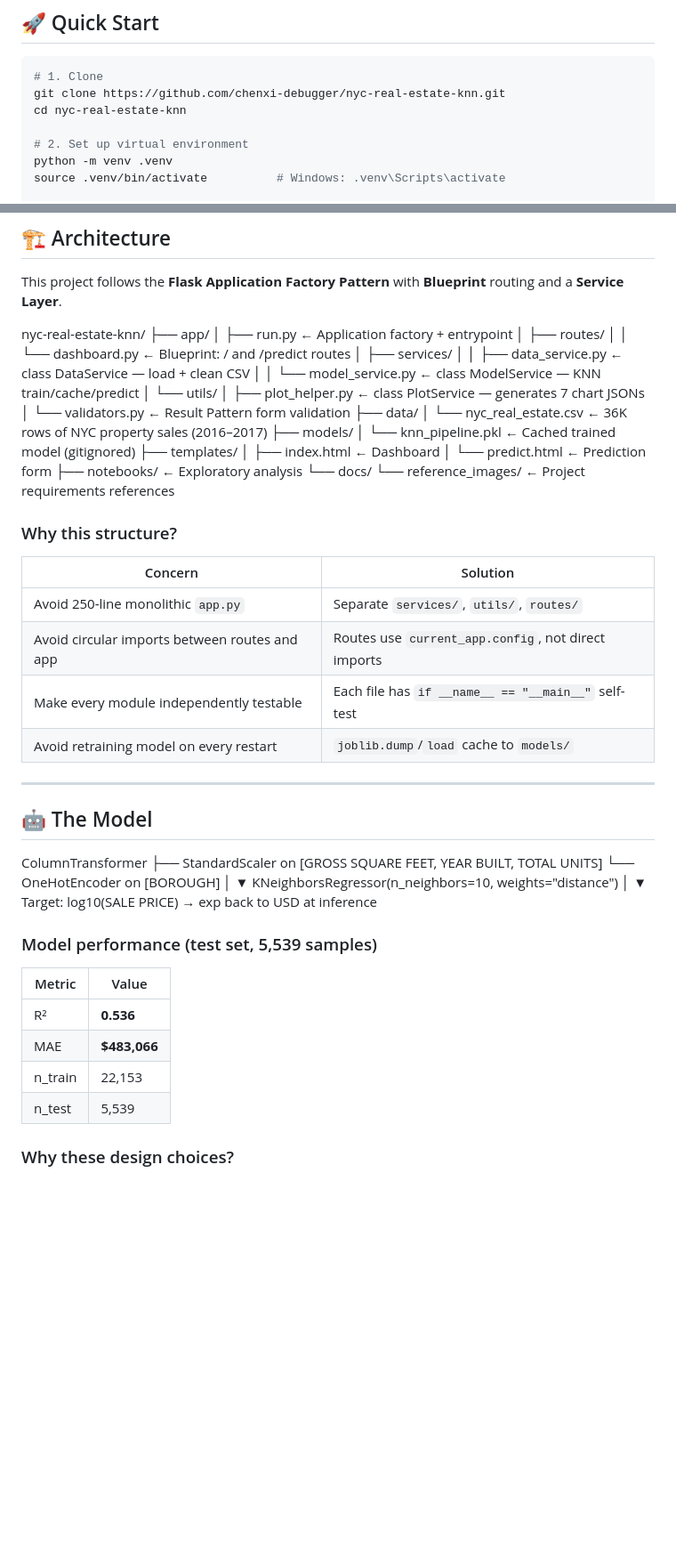
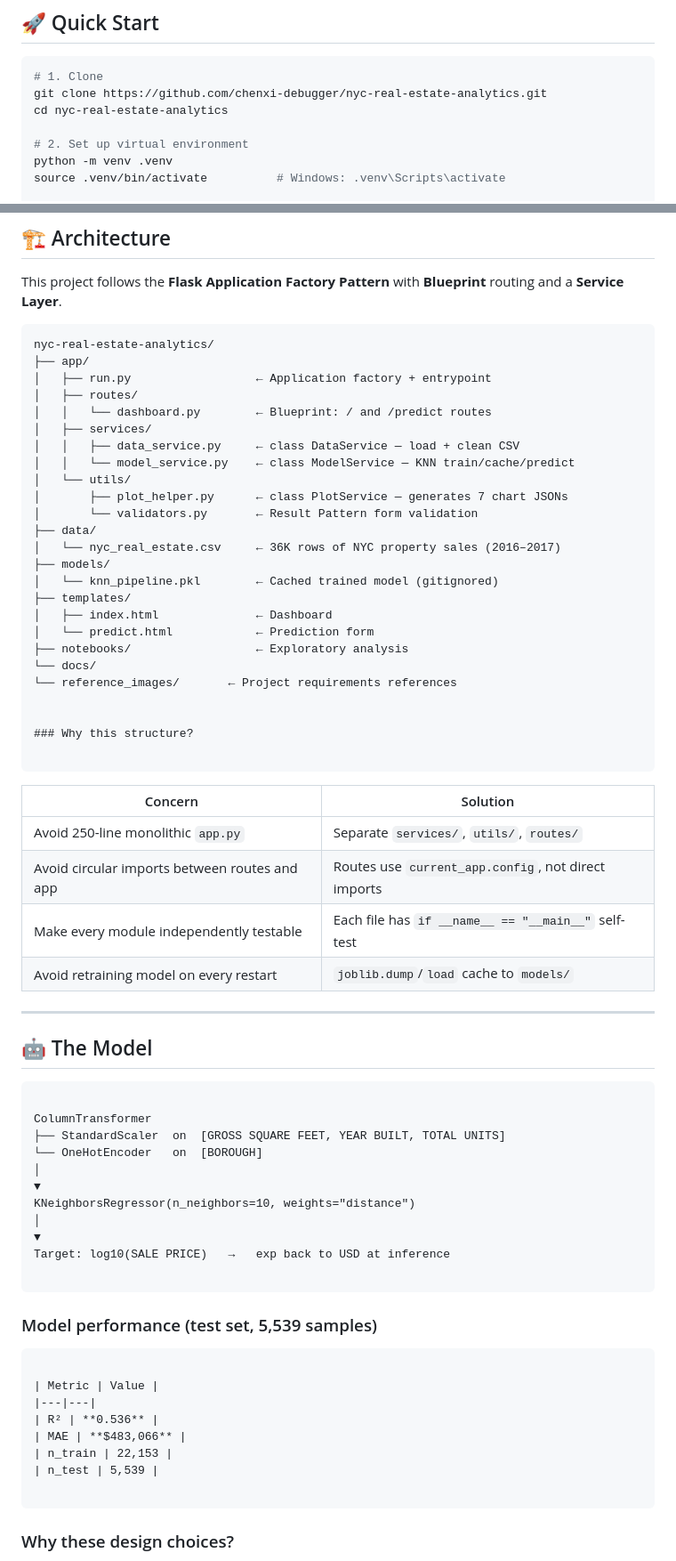
Before and after one commit to chenxi-debugger/nyc-real-estate-analytics, a Markdown page: README.md, 2 parts joined by grey strips. Shown at 89% size. Rendered like a GitHub page; blank space fills up the shorter version.

Commit message:
Fix README: correct clone URL and wrap ASCII diagrams in code blocks

````diff
--- a/README.md
+++ b/README.md
@@ -34,8 +34,8 @@ A bootcamp Phase 1 project demonstrating data cleaning, machine learning, modula
 
 ```bash
 # 1. Clone
-git clone https://github.com/chenxi-debugger/nyc-real-estate-knn.git
-cd nyc-real-estate-knn
+git clone https://github.com/chenxi-debugger/nyc-real-estate-analytics.git
+cd nyc-real-estate-analytics
 
 # 2. Set up virtual environment
 python -m venv .venv
@@ -58,7 +58,8 @@ Then open <http://127.0.0.1:5001/> in your browser.
 
 This project follows the **Flask Application Factory Pattern** with **Blueprint** routing and a **Service Layer**.
 
-nyc-real-estate-knn/
+```
+nyc-real-estate-analytics/
 ├── app/
 │   ├── run.py                  ← Application factory + entrypoint
 │   ├── routes/
@@ -83,6 +84,8 @@ nyc-real-estate-knn/
 
 ### Why this structure?
 
+```
+
 | Concern | Solution |
 |---|---|
 | Avoid 250-line monolithic `app.py` | Separate `services/`, `utils/`, `routes/` |
@@ -94,6 +97,8 @@ nyc-real-estate-knn/
 
 ## 🤖 The Model
 
+```
+
 ColumnTransformer
 ├── StandardScaler  on  [GROSS SQUARE FEET, YEAR BUILT, TOTAL UNITS]
 └── OneHotEncoder   on  [BOROUGH]
@@ -104,7 +109,11 @@ KNeighborsRegressor(n_neighbors=10, weights="distance")
 ▼
 Target: log10(SALE PRICE)   →   exp back to USD at inference
 
+```
+
 ### Model performance (test set, 5,539 samples)
+
+```
 
 | Metric | Value |
 |---|---|
@@ -112,6 +121,8 @@ Target: log10(SALE PRICE)   →   exp back to USD at inference
 | MAE | **$483,066** |
 | n_train | 22,153 |
 | n_test | 5,539 |
+
+```
 
 ### Why these design choices?
 
````
